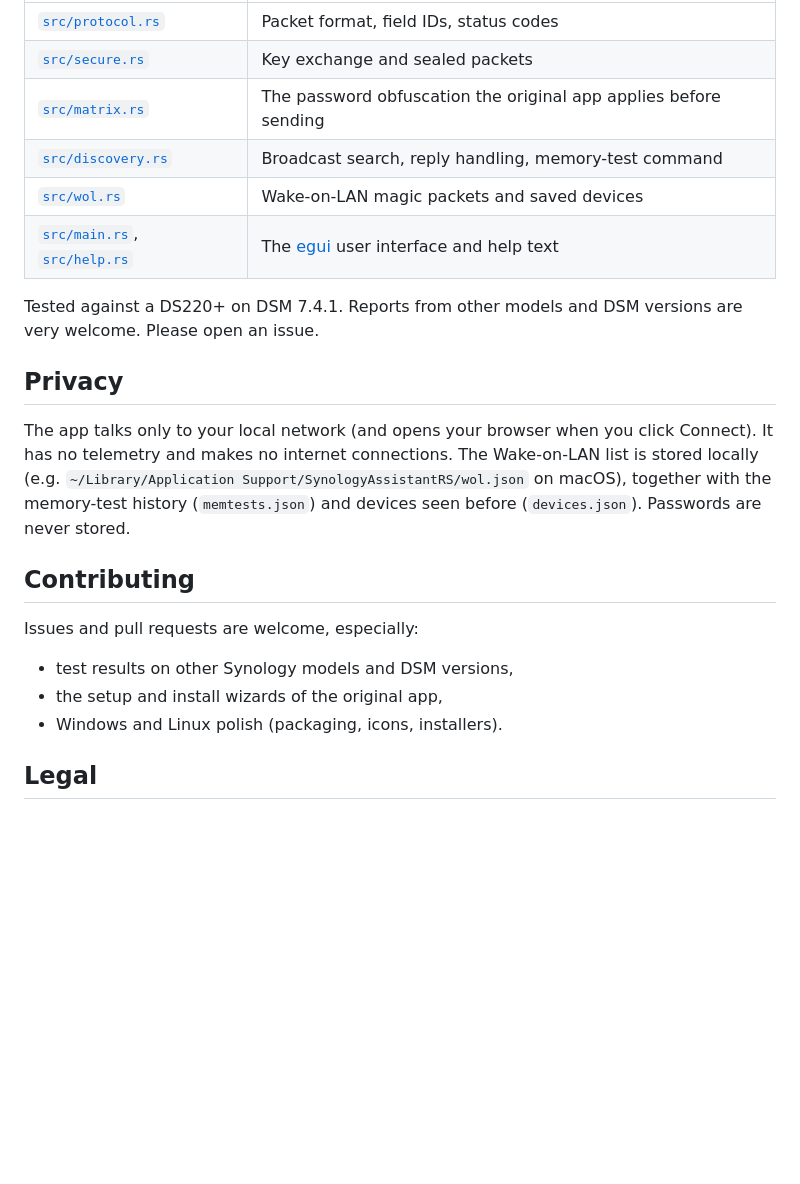
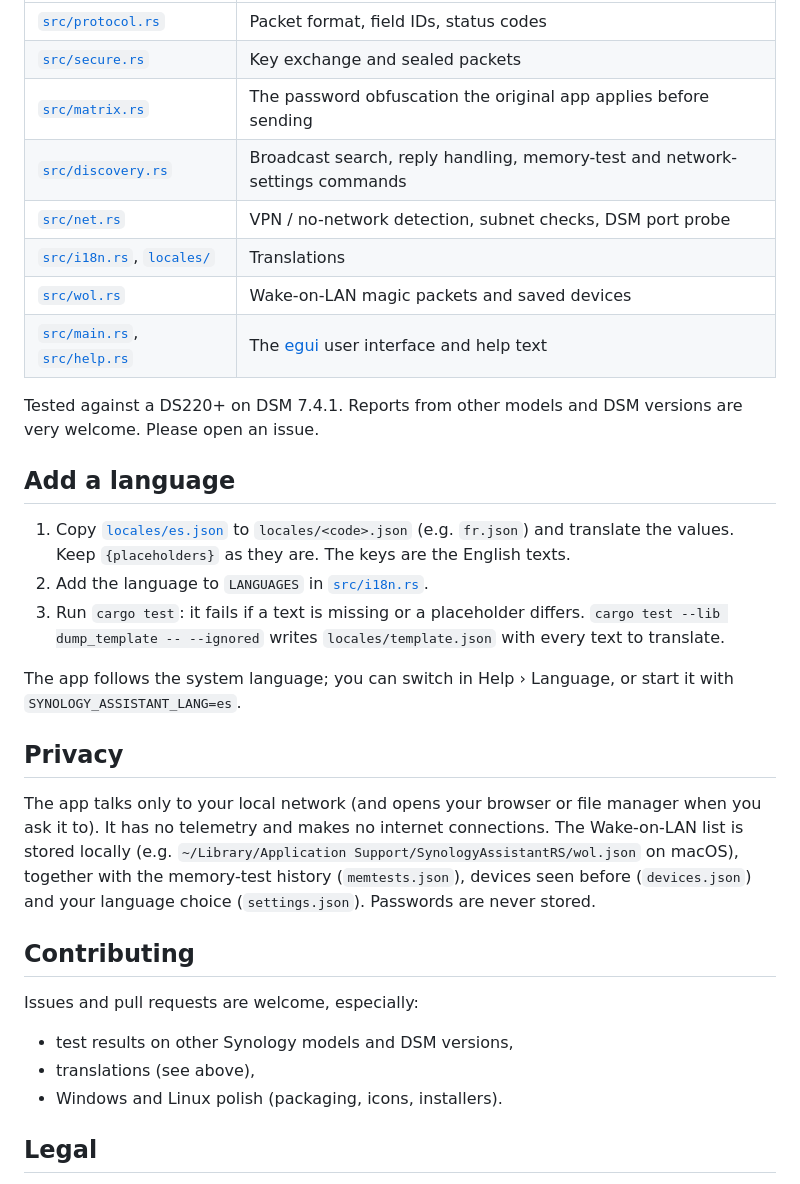
Before and after one commit to denisq/synology-assistant-rs, a Markdown page: README.md, the part around one of its changes. Rendered like a GitHub page; blank space fills up the shorter version.

```diff
--- a/README.md
+++ b/README.md
@@ -85,24 +98,37 @@ sealed to that key and advertises its own, and commands are sent as `12 34 55 66
 | [`src/protocol.rs`](src/protocol.rs) | Packet format, field IDs, status codes |
 | [`src/secure.rs`](src/secure.rs) | Key exchange and sealed packets |
 | [`src/matrix.rs`](src/matrix.rs) | The password obfuscation the original app applies before sending |
-| [`src/discovery.rs`](src/discovery.rs) | Broadcast search, reply handling, memory-test command |
+| [`src/discovery.rs`](src/discovery.rs) | Broadcast search, reply handling, memory-test and network-settings commands |
+| [`src/net.rs`](src/net.rs) | VPN / no-network detection, subnet checks, DSM port probe |
+| [`src/i18n.rs`](src/i18n.rs), [`locales/`](locales) | Translations |
 | [`src/wol.rs`](src/wol.rs) | Wake-on-LAN magic packets and saved devices |
 | [`src/main.rs`](src/main.rs), [`src/help.rs`](src/help.rs) | The [egui](https://github.com/emilk/egui) user interface and help text |
 
 Tested against a DS220+ on DSM 7.4.1. Reports from other models and DSM versions are very welcome. Please open an issue.
 
+## Add a language
+
+1. Copy [`locales/es.json`](locales/es.json) to `locales/<code>.json` (e.g. `fr.json`) and translate the values.
+   Keep `{placeholders}` as they are. The keys are the English texts.
+2. Add the language to `LANGUAGES` in [`src/i18n.rs`](src/i18n.rs).
+3. Run `cargo test`: it fails if a text is missing or a placeholder differs.
+   `cargo test --lib dump_template -- --ignored` writes `locales/template.json` with every text to translate.
+
+The app follows the system language; you can switch in Help › Language, or start it with `SYNOLOGY_ASSISTANT_LANG=es`.
+
 ## Privacy
 
-The app talks only to your local network (and opens your browser when you click Connect). It has no telemetry and makes
+The app talks only to your local network (and opens your browser or file manager when you ask it to). It has no telemetry and makes
 no internet connections. The Wake-on-LAN list is stored locally (e.g. `~/Library/Application Support/SynologyAssistantRS/wol.json`
-on macOS), together with the memory-test history (`memtests.json`) and devices seen before (`devices.json`).
+on macOS), together with the memory-test history (`memtests.json`), devices seen before (`devices.json`) and your
+language choice (`settings.json`).
 Passwords are never stored.
 
 ## Contributing
 
 Issues and pull requests are welcome, especially:
 - test results on other Synology models and DSM versions,
-- the setup and install wizards of the original app,
+- translations (see above),
 - Windows and Linux polish (packaging, icons, installers).
 
 ## Legal
```
Also changed, not shown: other parts of README.md (+23 -10 lines), assets/screenshot-dark.png, assets/screenshot.png, 11 other files.
